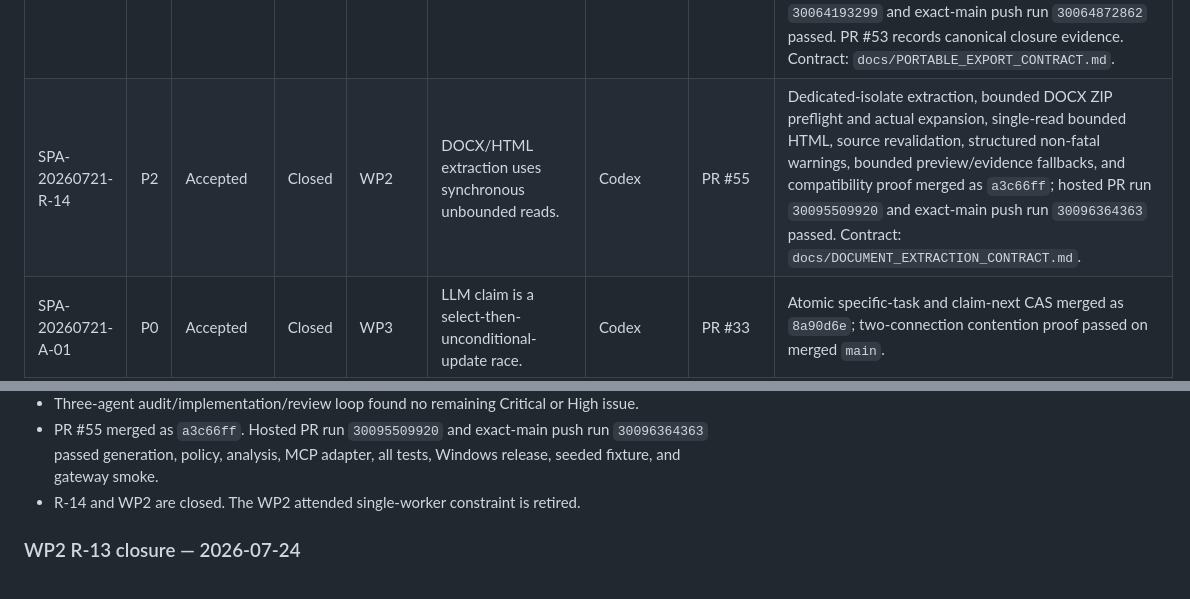
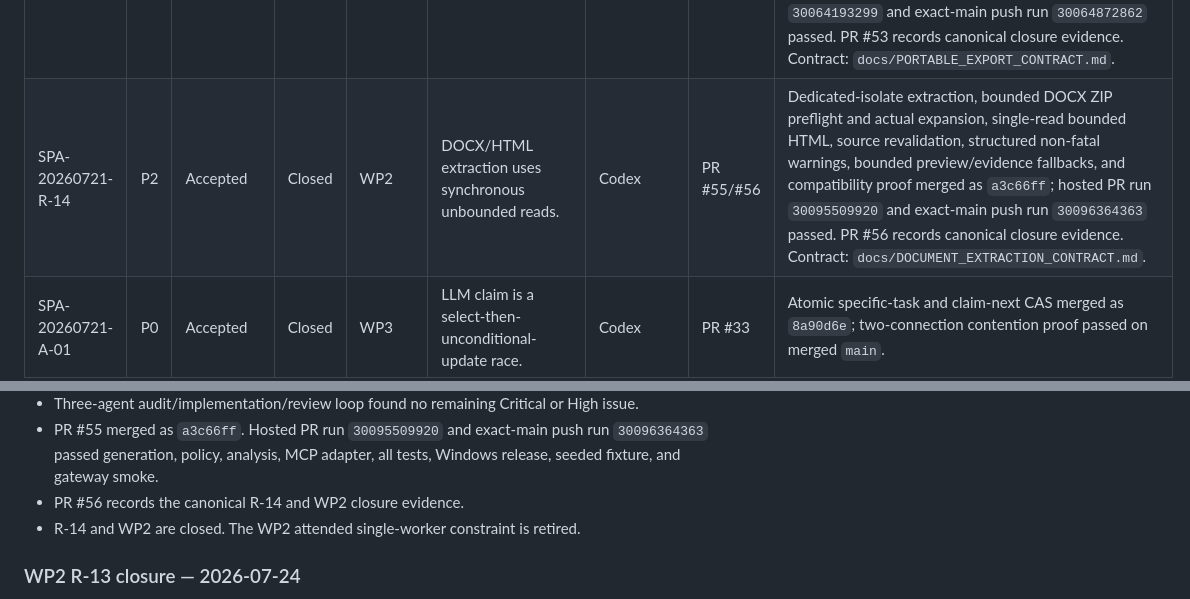
Before and after one commit to ppeck1/project-atlas, a Markdown page: docs/PROJECT_ATLAS_FOLLOW_UP_MATRIX.md, 2 parts joined by grey strips. Rendered like a GitHub page.

```diff
--- a/docs/PROJECT_ATLAS_FOLLOW_UP_MATRIX.md
+++ b/docs/PROJECT_ATLAS_FOLLOW_UP_MATRIX.md
@@ -77,7 +77,7 @@ findings.
 | SPA-20260721-R-11 | P2 | Accepted | Closed | WP2 | Failed backup/staging operations retain ambiguous partial artifacts. | Codex | PR #46/#47 | Typed incomplete/failed sibling paths, operation-owned no-follow markers, serialized terminal promotion/failure, bounded persisted cleanup, Windows reparse/8.3 validation, and active-operation race handling merged as `fce3769`; hosted PR CI run 144, exact-implementation-main push run 145, local exact-main proof, canonical closure PR #47 at `f228b62`, and exact-closure-main push run 147 passed. |
 | SPA-20260721-R-12 | P2 | Accepted | Closed | WP2 | Recovery artifacts have no retention policy. | Codex | PR #50/#51 | Two-phase bounded age/size retention, exact snapshot revalidation, newest valid safety-backup exclusion, active-plan preservation, operator preview, local audit, and recovery-mutation locking merged as `6f59203`; hosted PR CI run `30052185036` passed on unchanged retry and exact-main push run `30056513672` passed. PR #51 records canonical closure evidence. Contract: `docs/RECOVERY_ARTIFACT_RETENTION_CONTRACT.md`. |
 | SPA-20260721-R-13 | P2 | Accepted | Closed | WP2 | Portable export builds the full archive in memory. | Codex | PR #52/#53 | Dedicated-isolate store-mode ZIP writing, incremental bounded manifest emission, source/entry/aggregate/path/record limits, exact source revalidation, progress, cancellation, typed partial cleanup, structured per-file errors, and compatibility proof merged as `b541724`; hosted PR run `30064193299` and exact-main push run `30064872862` passed. PR #53 records canonical closure evidence. Contract: `docs/PORTABLE_EXPORT_CONTRACT.md`. |
-| SPA-20260721-R-14 | P2 | Accepted | Closed | WP2 | DOCX/HTML extraction uses synchronous unbounded reads. | Codex | PR #55 | Dedicated-isolate extraction, bounded DOCX ZIP preflight and actual expansion, single-read bounded HTML, source revalidation, structured non-fatal warnings, bounded preview/evidence fallbacks, and compatibility proof merged as `a3c66ff`; hosted PR run `30095509920` and exact-main push run `30096364363` passed. Contract: `docs/DOCUMENT_EXTRACTION_CONTRACT.md`. |
+| SPA-20260721-R-14 | P2 | Accepted | Closed | WP2 | DOCX/HTML extraction uses synchronous unbounded reads. | Codex | PR #55/#56 | Dedicated-isolate extraction, bounded DOCX ZIP preflight and actual expansion, single-read bounded HTML, source revalidation, structured non-fatal warnings, bounded preview/evidence fallbacks, and compatibility proof merged as `a3c66ff`; hosted PR run `30095509920` and exact-main push run `30096364363` passed. PR #56 records canonical closure evidence. Contract: `docs/DOCUMENT_EXTRACTION_CONTRACT.md`. |
 | SPA-20260721-A-01 | P0 | Accepted | Closed | WP3 | LLM claim is a select-then-unconditional-update race. | Codex | PR #33 | Atomic specific-task and claim-next CAS merged as `8a90d6e`; two-connection contention proof passed on merged `main`. |
 | SPA-20260721-A-02 | P0 | Accepted | Closed | WP3 | Complete/fail does not enforce lease owner or expiry. | Codex | PR #33 | Worker-plus-attempt CAS with strict expiry and typed conflicts merged as `8a90d6e`; wrong-owner, exact-expiry, and same-worker ABA proof passed on merged `main`. |
 | SPA-20260721-A-03 | P0 | Accepted | Closed | WP4 | Proposal side effect and review approval are not atomic/idempotent. | Codex | PR #35 | One transaction claims pending review state, applies every proposal kind, and records stable review/entity/audit results. Merged as `a3c88f6`; post-merge write-boundary rollback, two-connection contention, rejection-race, and replay proof passed. |
@@ -145,6 +145,7 @@ findings.
 - PR #55 merged as `a3c66ff`. Hosted PR run `30095509920` and exact-main push
   run `30096364363` passed generation, policy, analysis, MCP adapter, all tests,
   Windows release, seeded fixture, and gateway smoke.
+- PR #56 records the canonical R-14 and WP2 closure evidence.
 - R-14 and WP2 are closed. The WP2 attended single-worker constraint is
   retired.
 
```
Also changed, not shown: HANDOFF.md (+2 -0 lines).
